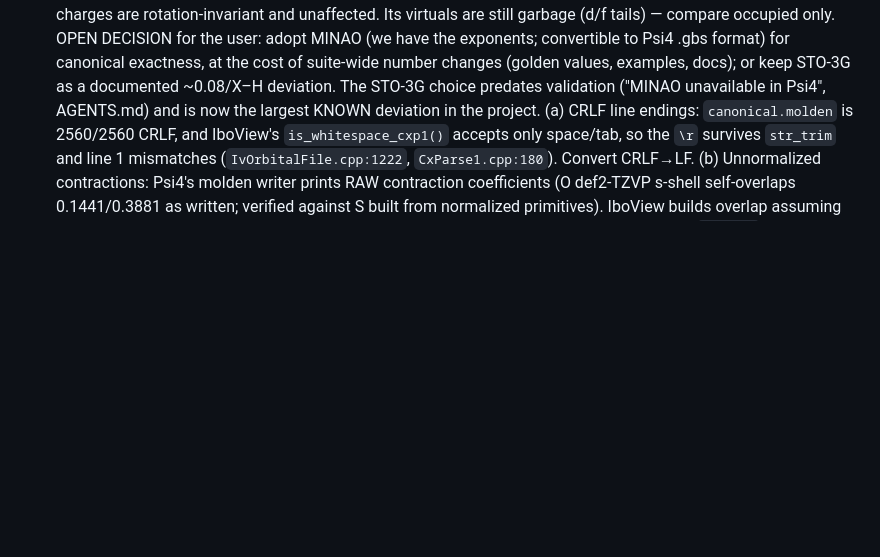
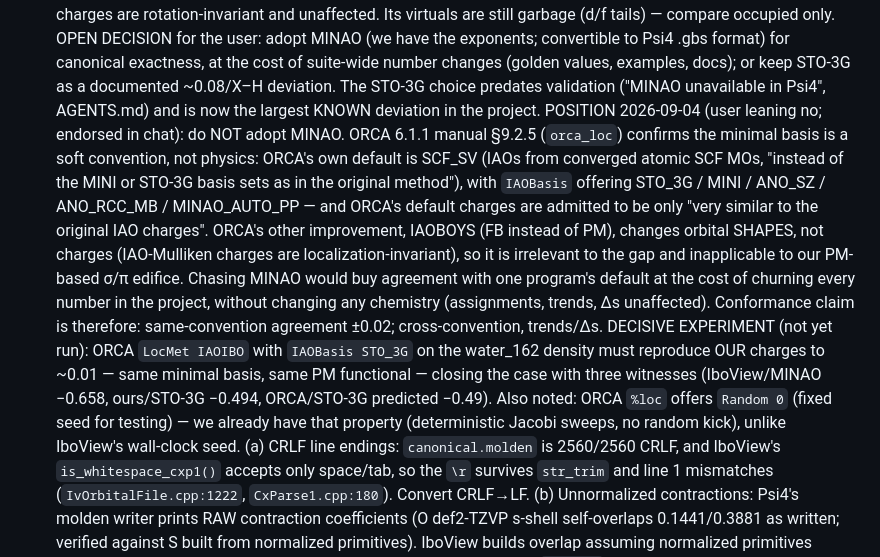
Before and after one commit to exergonic/avo_ibo, a Markdown page: NOTES.md, the part around the change. GitHub-like rendering; blank space fills up the shorter version.

Commit message:
docs: no-MINAO position from ORCA manual evidence; STO-3G experiment

```diff
--- a/NOTES.md
+++ b/NOTES.md
@@ -79,6 +79,28 @@ Findings:
   or keep STO-3G as a documented ~0.08/X–H deviation. The STO-3G
   choice predates validation ("MINAO unavailable in Psi4",
   AGENTS.md) and is now the largest KNOWN deviation in the project.
+  POSITION 2026-09-04 (user leaning no; endorsed in chat): do NOT adopt MINAO. ORCA 6.1.1
+  manual §9.2.5 (`orca_loc`) confirms the minimal basis is a soft
+  convention, not physics: ORCA's own default is SCF_SV (IAOs from
+  converged atomic SCF MOs, "instead of the MINI or STO-3G basis sets
+  as in the original method"), with `IAOBasis` offering STO_3G / MINI /
+  ANO_SZ / ANO_RCC_MB / MINAO_AUTO_PP — and ORCA's default charges are
+  admitted to be only "very similar to the original IAO charges".
+  ORCA's other improvement, IAOBOYS (FB instead of PM), changes orbital
+  SHAPES, not charges (IAO-Mulliken charges are localization-invariant),
+  so it is irrelevant to the gap and inapplicable to our PM-based σ/π
+  edifice. Chasing MINAO would buy agreement with one program's default
+  at the cost of churning every number in the project, without changing
+  any chemistry (assignments, trends, Δs unaffected). Conformance claim
+  is therefore: same-convention agreement ±0.02; cross-convention,
+  trends/Δs. DECISIVE EXPERIMENT (not yet run): ORCA `LocMet IAOIBO`
+  with `IAOBasis STO_3G` on the water_162 density must reproduce OUR
+  charges to ~0.01 — same minimal basis, same PM functional — closing
+  the case with three witnesses (IboView/MINAO −0.658, ours/STO-3G
+  −0.494, ORCA/STO-3G predicted −0.49). Also noted: ORCA `%loc`
+  offers `Random 0` (fixed seed for testing) — we already have that
+  property (deterministic Jacobi sweeps, no random kick), unlike
+  IboView's wall-clock seed.
   (a) CRLF line endings: `canonical.molden` is 2560/2560 CRLF, and
   IboView's `is_whitespace_cxp1()` accepts only space/tab, so the
   `\r` survives `str_trim` and line 1 mismatches
```
